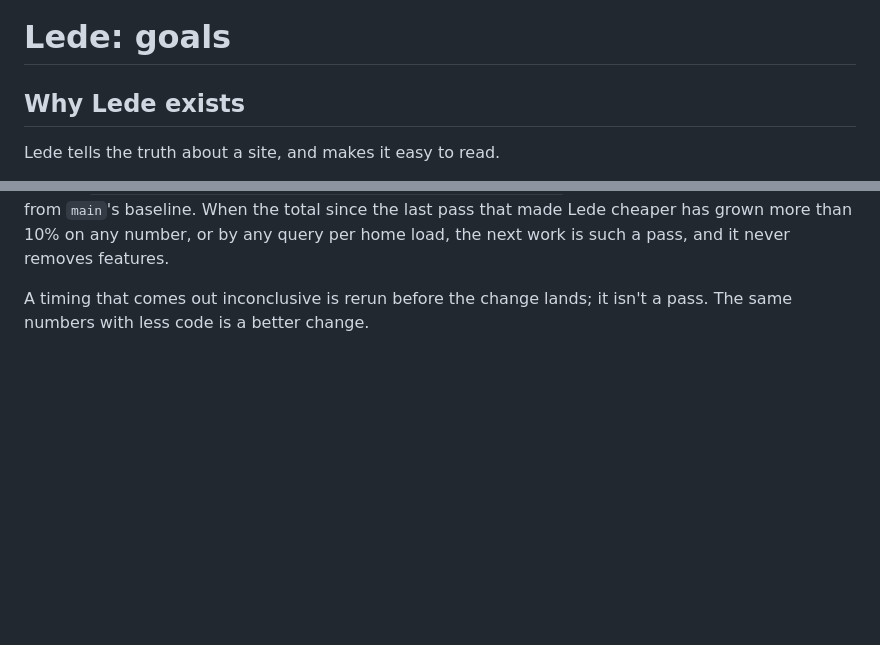
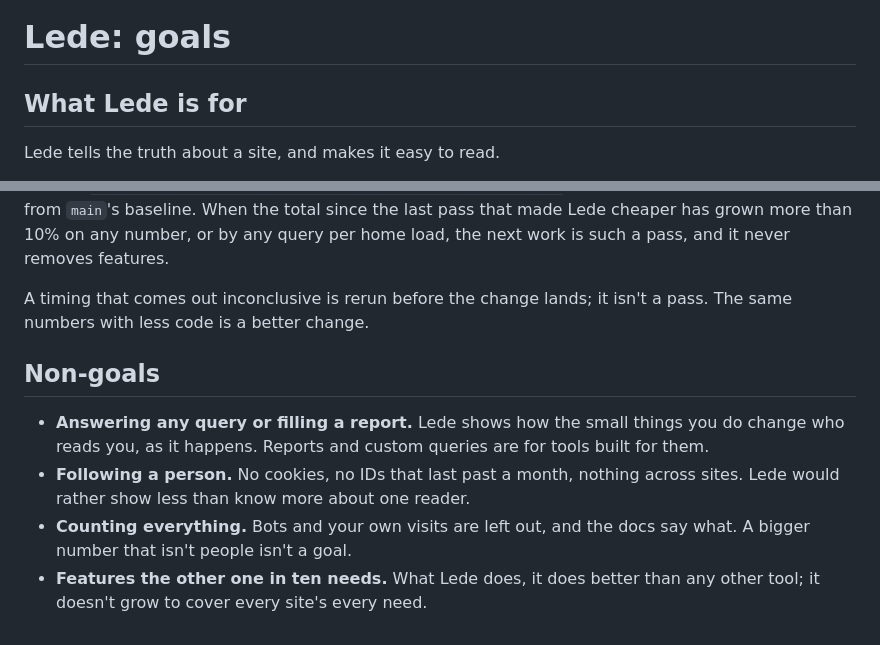
Before and after one commit to sryo/lede, a Markdown page: GOALS.md, 2 parts joined by grey strips. Drawn GitHub-style; blank space fills up the shorter version.

Commit message:
Name GOALS.md's purpose section as fium expects, and state Lede's non-goals

```diff
--- a/GOALS.md
+++ b/GOALS.md
@@ -1,6 +1,6 @@
 # Lede: goals
 
-## Why Lede exists
+## What Lede is for
 Lede tells the truth about a site, and makes it easy to read.
 
 It started because the tools at hand didn't. Cloudflare's analytics counted mostly bots and
@@ -126,3 +126,13 @@ and it never removes features.
 
 A timing that comes out inconclusive is rerun before the change lands; it isn't a pass. The
 same numbers with less code is a better change.
+
+## Non-goals
+- **Answering any query or filling a report.** Lede shows how the small things you do change
+  who reads you, as it happens. Reports and custom queries are for tools built for them.
+- **Following a person.** No cookies, no IDs that last past a month, nothing across sites.
+  Lede would rather show less than know more about one reader.
+- **Counting everything.** Bots and your own visits are left out, and the docs say what.
+  A bigger number that isn't people isn't a goal.
+- **Features the other one in ten needs.** What Lede does, it does better than any other tool;
+  it doesn't grow to cover every site's every need.
```
